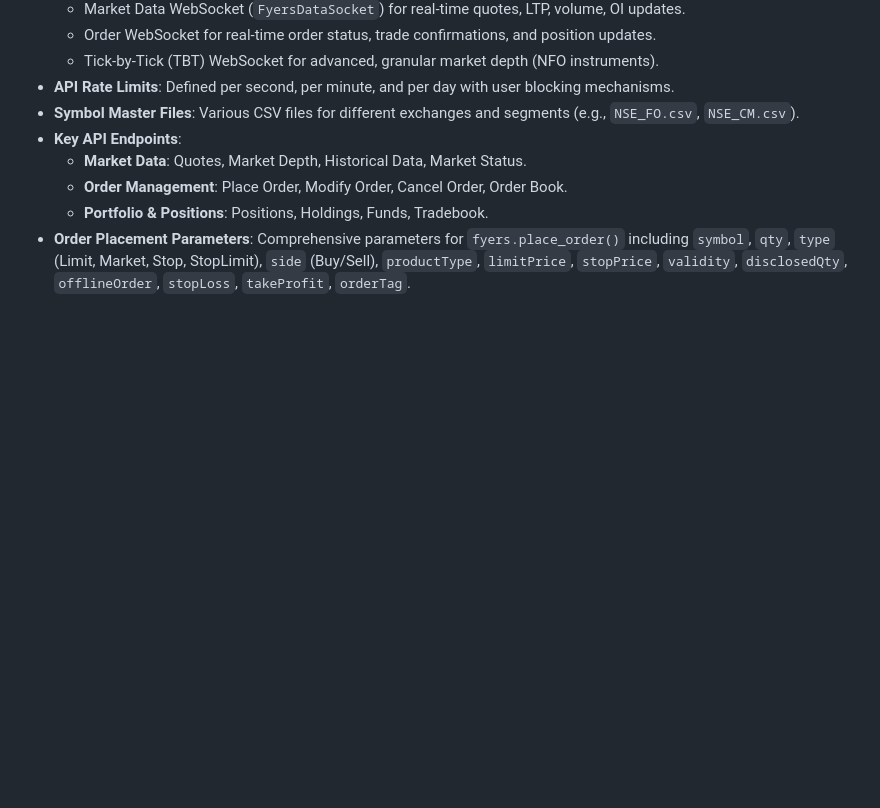
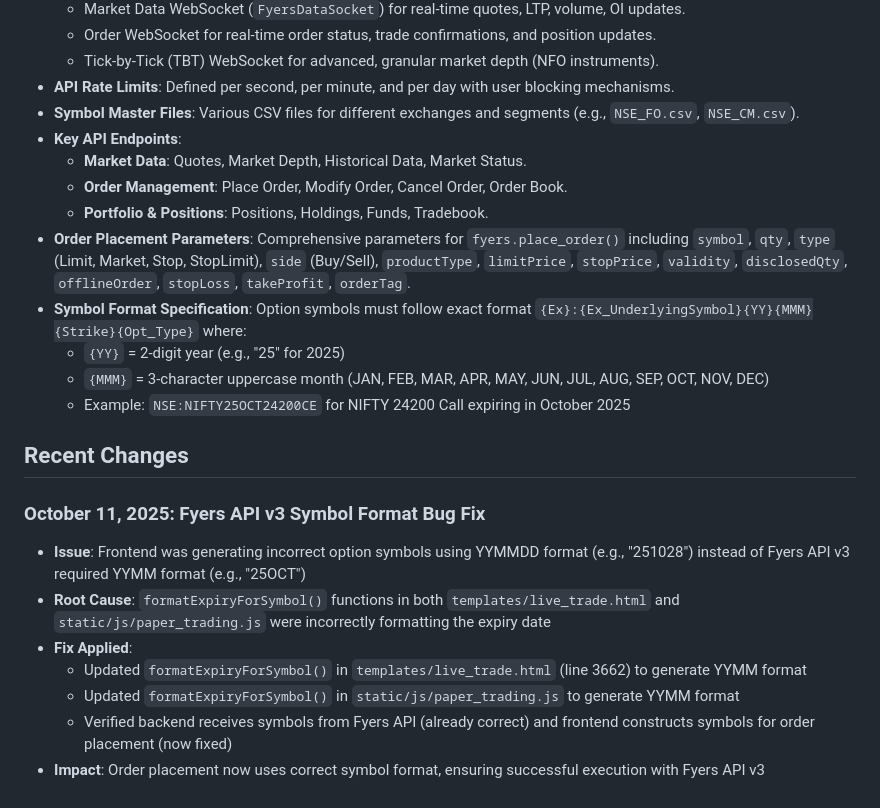
Before and after one commit to akathir79/OptionTrader, a Markdown page: replit.md, the part around the change. Drawn GitHub-style; blank space fills up the shorter version.

Commit message:
Improve option symbol formatting for trading platform
Fix incorrect option symbol formatting in frontend JavaScript and HTML templates to comply with Fyers API v3 requirements, ensuring successful order placement.

Replit-Commit-Author: Agent
Replit-Commit-Session-Id: 254fc91e-d455-4546-acdc-0719bfe3c1c6
Replit-Commit-Checkpoint-Type: full_checkpoint
Replit-Commit-Screenshot-Url: https://storage.googleapis.com/screenshot-production-us-central1/0ceedbc5-f5fe-4ac5-9956-505a14f8a88e/254fc91e-d455-4546-acdc-0719bfe3c1c6/nTFpofD

```diff
--- a/replit.md
+++ b/replit.md
@@ -70,3 +70,18 @@ Preferred communication style: Simple, everyday language.
     -   **Order Management**: Place Order, Modify Order, Cancel Order, Order Book.
     -   **Portfolio & Positions**: Positions, Holdings, Funds, Tradebook.
 -   **Order Placement Parameters**: Comprehensive parameters for `fyers.place_order()` including `symbol`, `qty`, `type` (Limit, Market, Stop, StopLimit), `side` (Buy/Sell), `productType`, `limitPrice`, `stopPrice`, `validity`, `disclosedQty`, `offlineOrder`, `stopLoss`, `takeProfit`, `orderTag`.
+-   **Symbol Format Specification**: Option symbols must follow exact format `{Ex}:{Ex_UnderlyingSymbol}{YY}{MMM}{Strike}{Opt_Type}` where:
+    -   `{YY}` = 2-digit year (e.g., "25" for 2025)
+    -   `{MMM}` = 3-character uppercase month (JAN, FEB, MAR, APR, MAY, JUN, JUL, AUG, SEP, OCT, NOV, DEC)
+    -   Example: `NSE:NIFTY25OCT24200CE` for NIFTY 24200 Call expiring in October 2025
+
+## Recent Changes
+
+### October 11, 2025: Fyers API v3 Symbol Format Bug Fix
+-   **Issue**: Frontend was generating incorrect option symbols using YYMMDD format (e.g., "251028") instead of Fyers API v3 required YYMM format (e.g., "25OCT")
+-   **Root Cause**: `formatExpiryForSymbol()` functions in both `templates/live_trade.html` and `static/js/paper_trading.js` were incorrectly formatting the expiry date
+-   **Fix Applied**:
+    -   Updated `formatExpiryForSymbol()` in `templates/live_trade.html` (line 3662) to generate YYMM format
+    -   Updated `formatExpiryForSymbol()` in `static/js/paper_trading.js` to generate YYMM format
+    -   Verified backend receives symbols from Fyers API (already correct) and frontend constructs symbols for order placement (now fixed)
+-   **Impact**: Order placement now uses correct symbol format, ensuring successful execution with Fyers API v3
```
